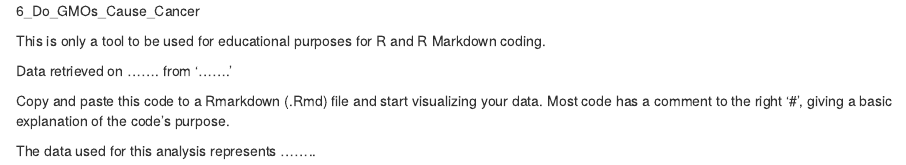
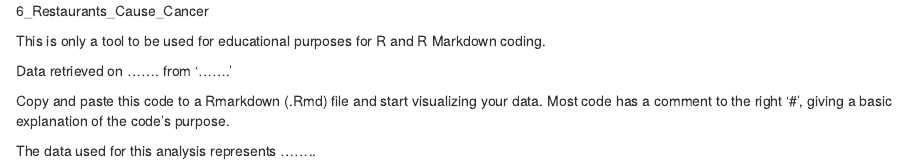
Before and after one commit to jorgegalarza1/Portfolio_Projects, an R Markdown document (6_Restaurants_Cause_Cancer.Rmd): the page in a window 1100 px wide, from its top. Rendered offline with R 4.5, knitr and Pandoc, with nearby package versions.

Commit message:
Update and rename 6_Do_GMOs_Cause_Cancer.Rmd to 6_Restaurants_Cause_Cancer.Rmd

```diff
--- a/6_Do_GMOs_Cause_Cancer.Rmd
+++ b/6_Restaurants_Cause_Cancer.Rmd
@@ -1,4 +1,4 @@
-6_Do_GMOs_Cause_Cancer
+6_Restaurants_Cause_Cancer
 
 This is only a tool to be used for educational purposes for R and R Markdown coding.
 
```
